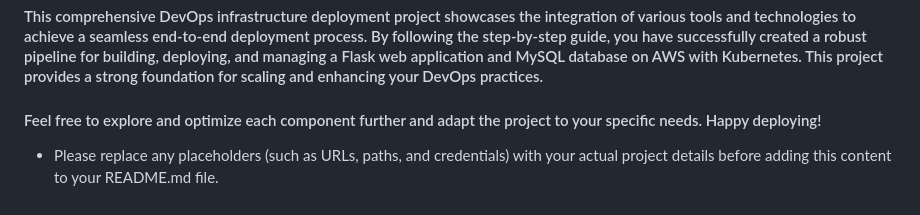
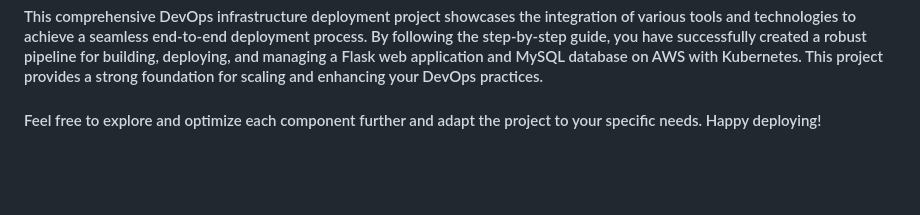
Before and after one commit to IbrahimmAdel/Deploy-FlaskApp-on-EKS, a Markdown page: README.md, the part around the change. GitHub-like rendering; blank space fills up the shorter version.

```diff
--- a/README.md
+++ b/README.md
@@ -72,4 +72,3 @@ The project is structured into multiple phases, each addressing a specific aspec
 #### This comprehensive DevOps infrastructure deployment project showcases the integration of various tools and technologies to achieve a seamless end-to-end deployment process. By following the step-by-step guide, you have successfully created a robust pipeline for building, deploying, and managing a Flask web application and MySQL database on AWS with Kubernetes. This project provides a strong foundation for scaling and enhancing your DevOps practices.
 
 #### Feel free to explore and optimize each component further and adapt the project to your specific needs. Happy deploying!
-- Please replace any placeholders (such as URLs, paths, and credentials) with your actual project details before adding this content to your README.md file.
```
